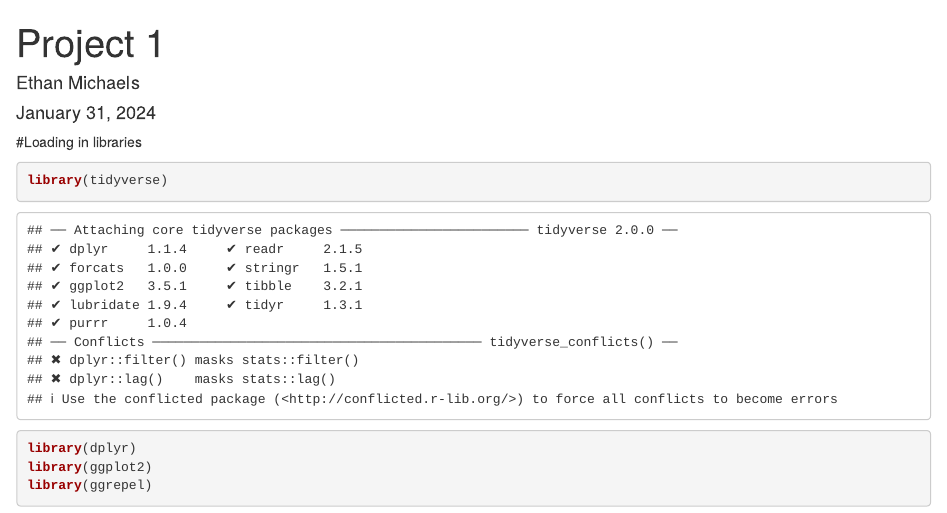
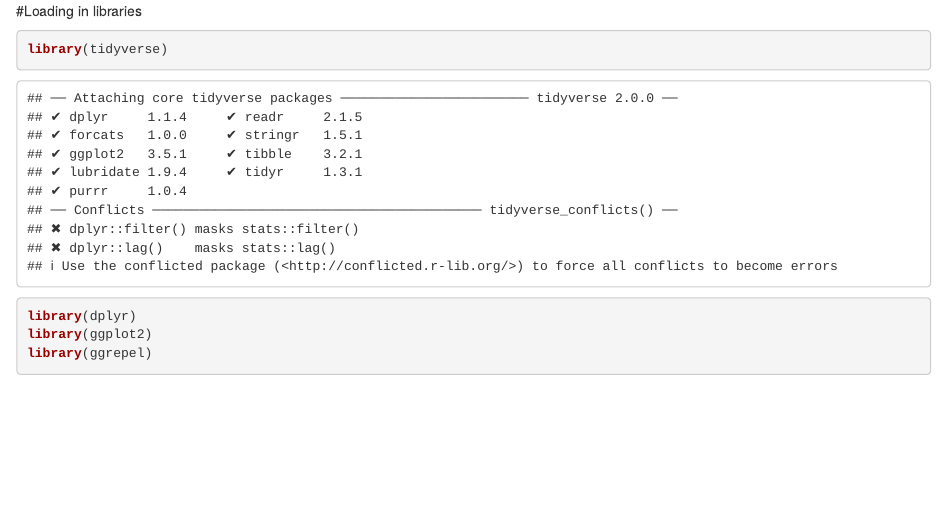
Before and after one commit to Ethanrm4/Sports-Franchise-Valuation, an R Markdown document (TeamValuation.Rmd): the page in a window 1100 px wide, from its top. Rendered offline with R 4.5, knitr and Pandoc, with nearby package versions; both versions are drawn in the output format of the newer one; some code elsewhere in the file could not run offline.

Commit message:
Update and rename Project1.Rmd to TeamValuation.Rmd

````diff
--- a/Project1.Rmd
+++ b/TeamValuation.Rmd
@@ -1,9 +1,4 @@
----
-title: "Project 1"
-author: "Ethan Michaels"
-date: "January 31, 2024"
-output: pdf_document
----
+
 #Loading in libraries
 ```{r}
 library(tidyverse)
````
